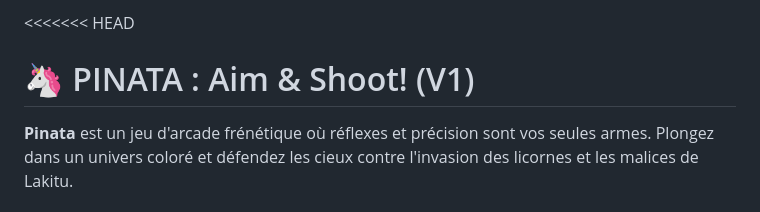
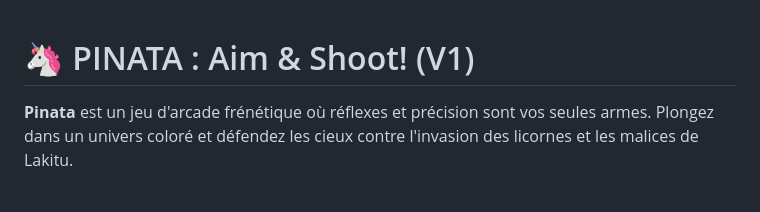
Before and after one commit to Kyl98/Licornes, a Markdown page: README.md, the part around the change. Rendered like a GitHub page.

```diff
--- a/README.md
+++ b/README.md
@@ -1,4 +1,3 @@
-<<<<<<< HEAD
 # 🦄 PINATA : Aim & Shoot! (V1)
 
 **Pinata** est un jeu d'arcade frénétique où réflexes et précision sont vos seules armes. Plongez dans un univers coloré et défendez les cieux contre l'invasion des licornes et les malices de Lakitu.
```
